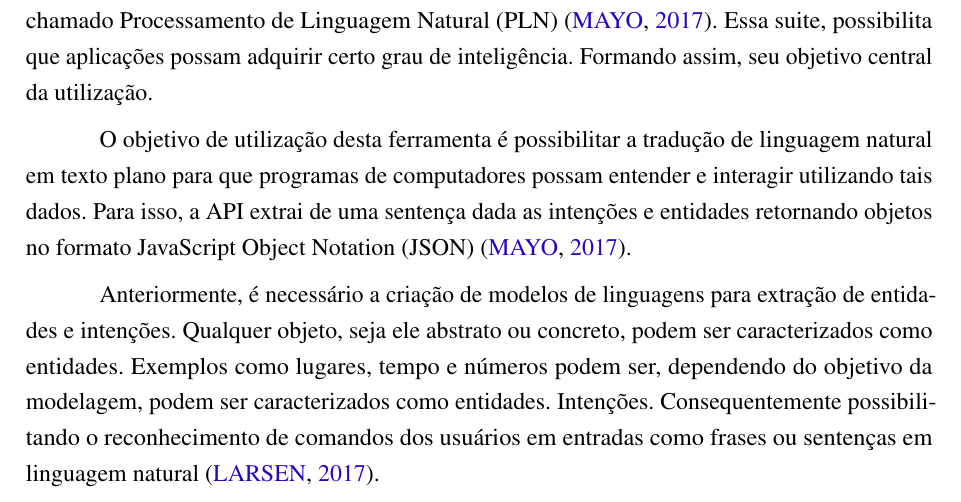
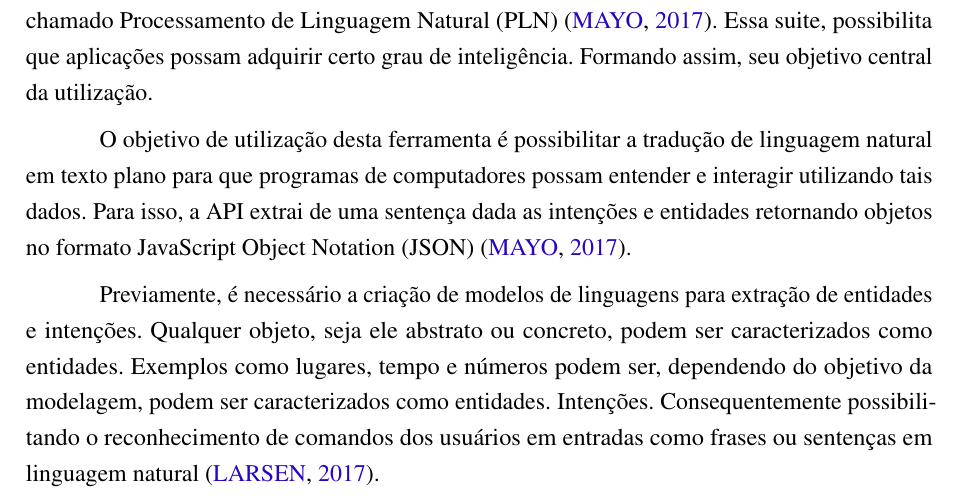
Before and after one commit to nitaicharan/TCC, a LaTeX thesis (Modelo AbnTex2/TCC.tex, which reads Modelo AbnTex2/textuais/capitulo2/luis.tex): part of page 21 of 23, cut so that both start at the same text. Compiled offline with pdfLaTeX.

Commit message:
Update segunda 27 maio 2019, 23:37:25

```diff
--- a/Modelo AbnTex2/textuais/capitulo2/luis.tex
+++ b/Modelo AbnTex2/textuais/capitulo2/luis.tex
@@ -2,4 +2,4 @@ Language Understanding Intelligent Service (LUIS) é uma suite de \textit{softwa
 
 O objetivo de utilização desta ferramenta é possibilitar a tradução de linguagem natural em texto plano para que programas de computadores possam entender e interagir utilizando tais dados. Para isso, a API extrai de uma sentença dada as intenções e entidades retornando objetos no formato JavaScript Object Notation (JSON) \cite{Mayo:2017}.
 
-Anteriormente, é necessário a criação de modelos de linguagens para extração de entidades e intenções. Qualquer objeto, seja ele abstrato ou concreto, podem ser caracterizados como entidades. Exemplos como lugares, tempo e números podem ser, dependendo do objetivo da modelagem, podem ser caracterizados como entidades. Intenções.  Consequentemente possibilitando o reconhecimento de comandos dos usuários em entradas como frases ou sentenças em linguagem natural \cite{Larsen:2017}.
+Previamente, é necessário a criação de modelos de linguagens para extração de entidades e intenções. Qualquer objeto, seja ele abstrato ou concreto, podem ser caracterizados como entidades. Exemplos como lugares, tempo e números podem ser, dependendo do objetivo da modelagem, podem ser caracterizados como entidades. Intenções.  Consequentemente possibilitando o reconhecimento de comandos dos usuários em entradas como frases ou sentenças em linguagem natural \cite{Larsen:2017}.
```
Also changed, not shown: Modelo AbnTex2/TCC.pdf, 1 other file.
